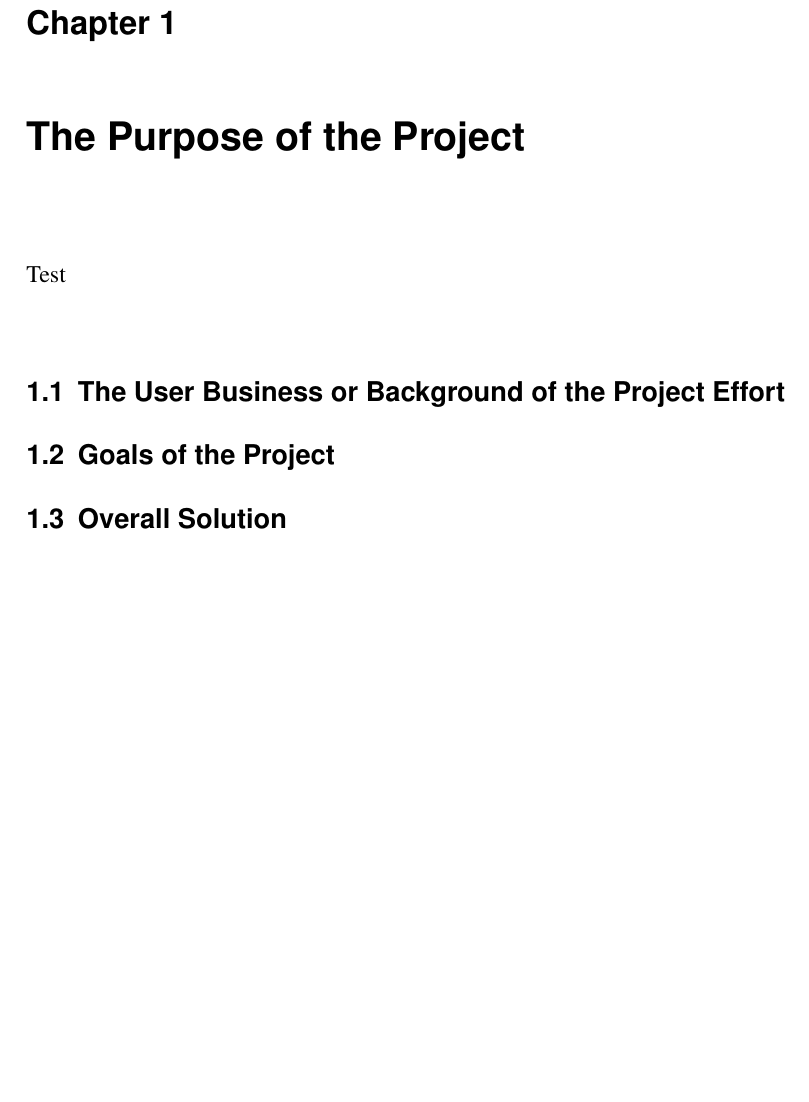
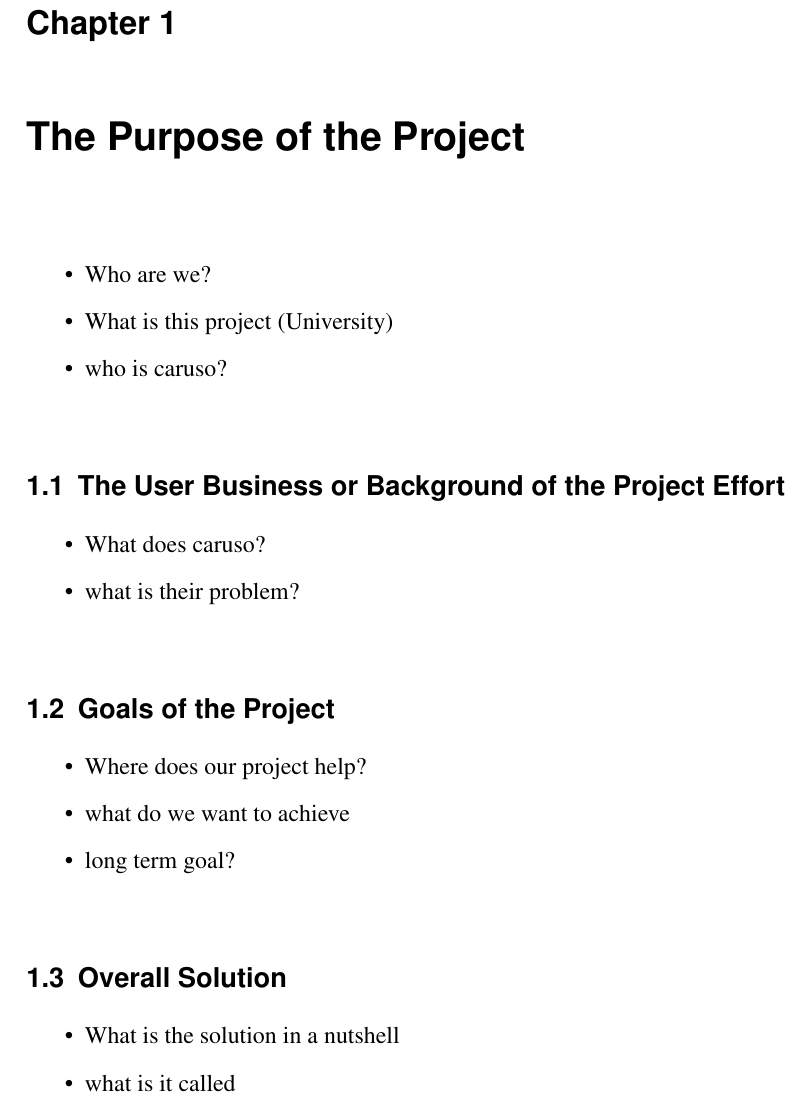
Before and after one commit to marvinkarhan/PSE-Requirements-Specification, a LaTeX thesis (latex/tex/thesis.tex, which reads latex/tex/kapitel/the-purpose-of-the-project.tex): part of page 4 of 25, cut so that both start at the same text, the shorter picture padded with empty space. Compiled offline with pdfLaTeX.

Commit message:
Add: first key notes

```diff
--- a/latex/tex/kapitel/the-purpose-of-the-project.tex
+++ b/latex/tex/kapitel/the-purpose-of-the-project.tex
@@ -1,8 +1,25 @@
 \chapter{The Purpose of the Project}
-Test
+\begin{itemize}
+  \item Who are we?
+  \item What is this project (University)
+  \item who is caruso?
+\end{itemize}
 
 \section{The User Business or Background of the Project Effort}
+\begin{itemize}
+  \item What does caruso?
+  \item what is their problem?
+\end{itemize}
 
 \section{Goals of the Project}
+\begin{itemize}
+  \item Where does our project help?
+  \item what do we want to achieve
+  \item long term goal?
+\end{itemize}
 
 \section{Overall Solution}
+\begin{itemize}
+  \item What is the solution in a nutshell
+  \item what is it called
+\end{itemize}
```
